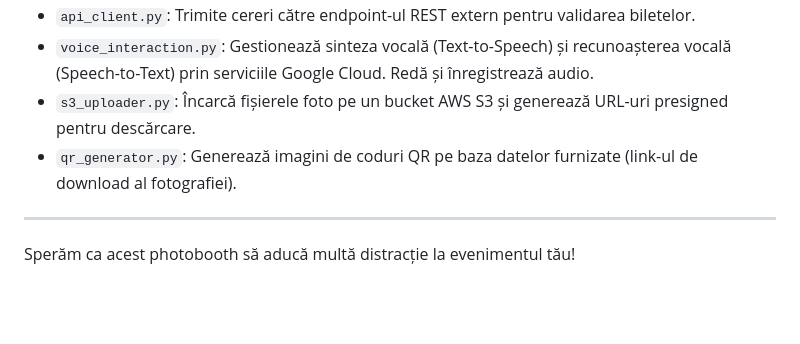
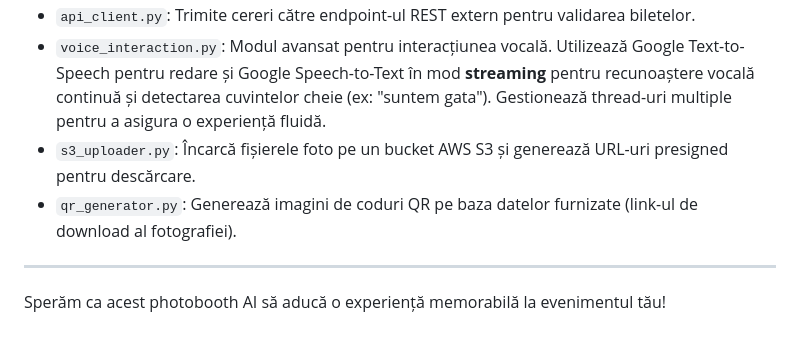
Before and after one commit to Asociatia-AI3/photobooth-ai, a Markdown page: README.md, the part around one of its changes. GitHub-like rendering; blank space fills up the shorter version.

```diff
--- a/README.md
+++ b/README.md
@@ -118,8 +123,8 @@
 *   `api_client.py`: Trimite cereri către endpoint-ul REST extern pentru validarea biletelor.
-*   `voice_interaction.py`: Gestionează sinteza vocală (Text-to-Speech) și recunoașterea vocală (Speech-to-Text) prin serviciile Google Cloud. Redă și înregistrează audio.
+*   `voice_interaction.py`: Modul avansat pentru interacțiunea vocală. Utilizează Google Text-to-Speech pentru redare și Google Speech-to-Text în mod **streaming** pentru recunoaștere vocală continuă și detectarea cuvintelor cheie (ex: "suntem gata"). Gestionează thread-uri multiple pentru a asigura o experiență fluidă.
 *   `s3_uploader.py`: Încarcă fișierele foto pe un bucket AWS S3 și generează URL-uri presigned pentru descărcare.
 *   `qr_generator.py`: Generează imagini de coduri QR pe baza datelor furnizate (link-ul de download al fotografiei).
 
 ---
 
-Sperăm ca acest photobooth să aducă multă distracție la evenimentul tău!
+Sperăm ca acest photobooth AI să aducă o experiență memorabilă la evenimentul tău!
```
Also changed, not shown: other parts of README.md (+64 -59 lines).
